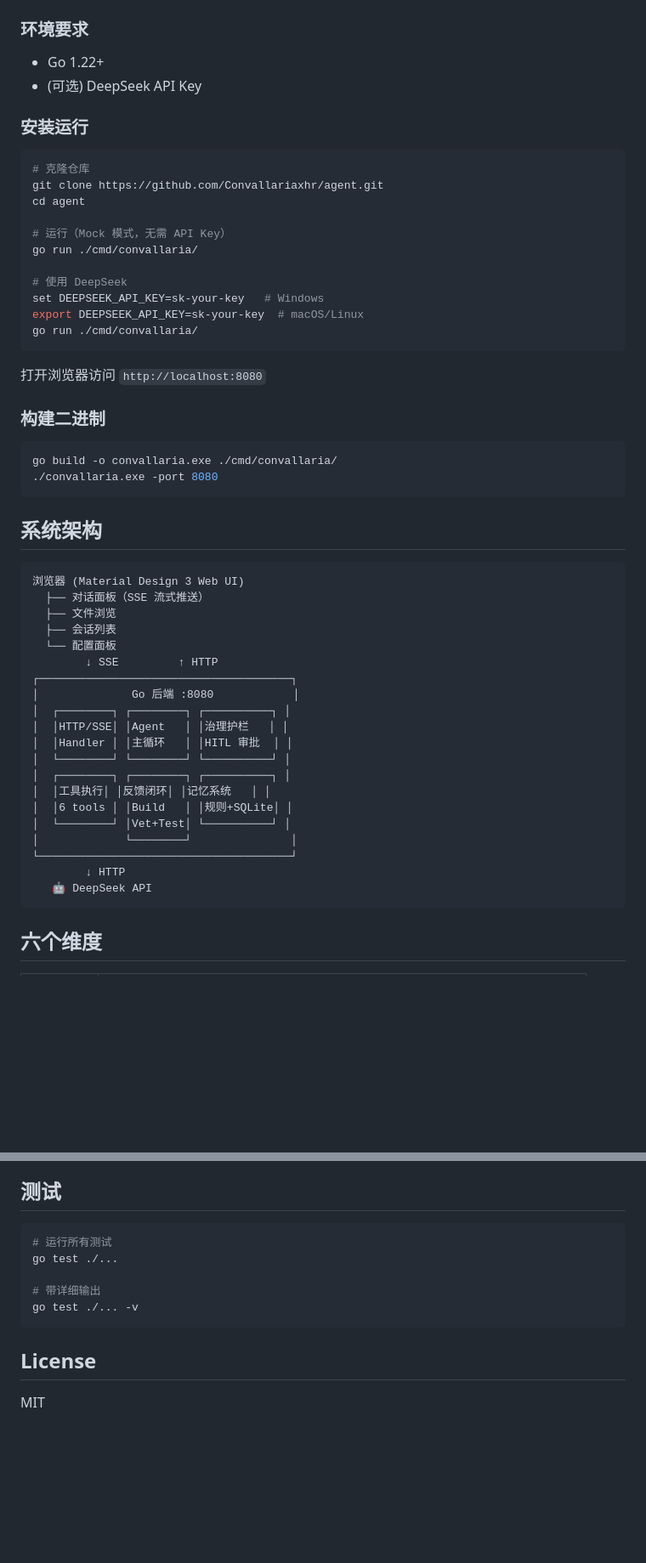
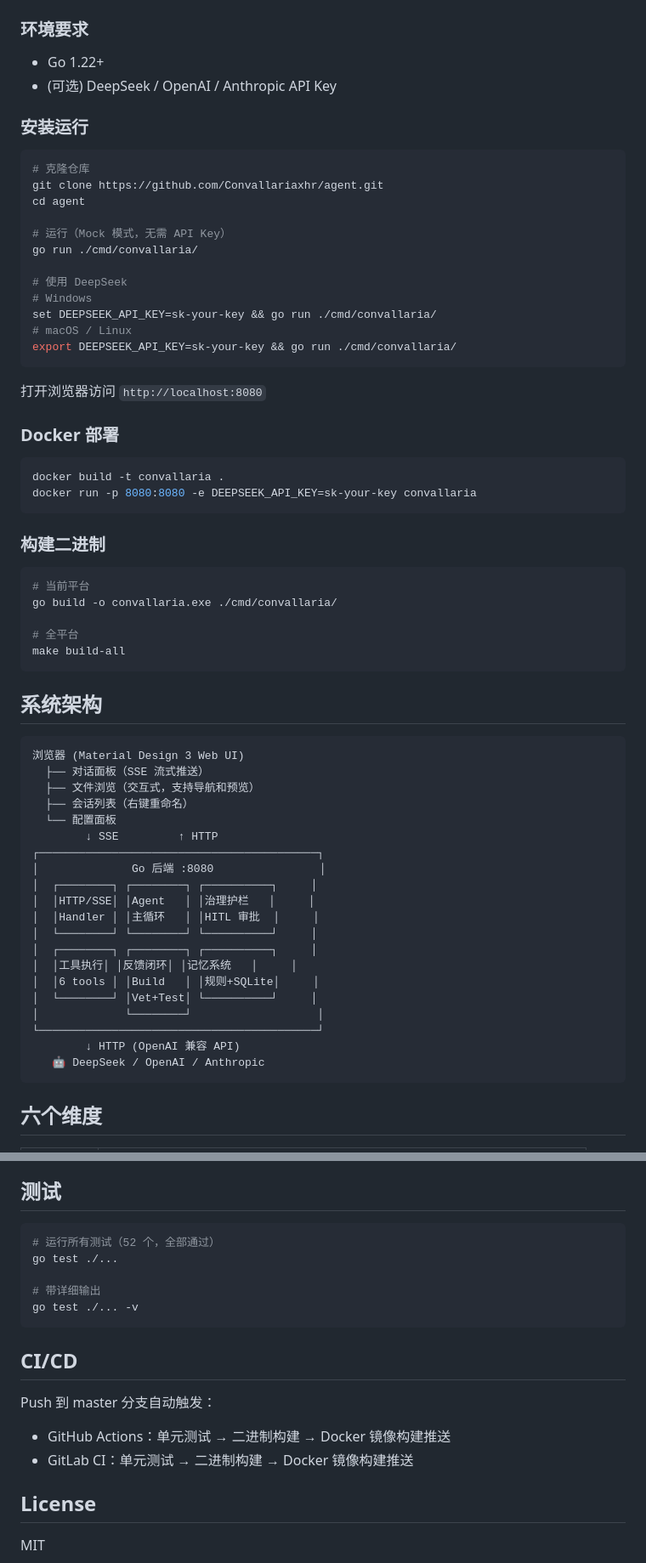
Before and after one commit to Convallariaxhr/agent, a Markdown page: README.md, 2 parts joined by grey strips. Shown at 85% size. GitHub-like rendering; blank space fills up the shorter version.

Commit message:
docs: update README, AGENT_LOG, CLAUDE.md for final delivery

````diff
--- a/README.md
+++ b/README.md
@@ -9,7 +9,7 @@
 ### 环境要求
 
 - Go 1.22+
-- (可选) DeepSeek API Key
+- (可选) DeepSeek / OpenAI / Anthropic API Key
 
 ### 安装运行
 
@@ -22,18 +22,29 @@ cd agent
 go run ./cmd/convallaria/
 
 # 使用 DeepSeek
-set DEEPSEEK_API_KEY=sk-your-key   # Windows
-export DEEPSEEK_API_KEY=sk-your-key  # macOS/Linux
-go run ./cmd/convallaria/
+# Windows
+set DEEPSEEK_API_KEY=sk-your-key && go run ./cmd/convallaria/
+# macOS / Linux
+export DEEPSEEK_API_KEY=sk-your-key && go run ./cmd/convallaria/
 ```
 
 打开浏览器访问 `http://localhost:8080`
 
+### Docker 部署
+
+```bash
+docker build -t convallaria .
+docker run -p 8080:8080 -e DEEPSEEK_API_KEY=sk-your-key convallaria
+```
+
 ### 构建二进制
 
 ```bash
+# 当前平台
 go build -o convallaria.exe ./cmd/convallaria/
-./convallaria.exe -port 8080
+
+# 全平台
+make build-all
 ```
 
 ## 系统架构
@@ -41,24 +52,24 @@ go build -o convallaria.exe ./cmd/convallaria/
 ```
 浏览器 (Material Design 3 Web UI)
   ├── 对话面板（SSE 流式推送）
-  ├── 文件浏览
-  ├── 会话列表
+  ├── 文件浏览（交互式，支持导航和预览）
+  ├── 会话列表（右键重命名）
   └── 配置面板
         ↓ SSE         ↑ HTTP
-┌──────────────────────────────────────┐
-│              Go 后端 :8080            │
-│  ┌────────┐ ┌────────┐ ┌──────────┐ │
-│  │HTTP/SSE│ │Agent   │ │治理护栏   │ │
-│  │Handler │ │主循环   │ │HITL 审批  │ │
-│  └────────┘ └────────┘ └──────────┘ │
-│  ┌────────┐ ┌────────┐ ┌──────────┐ │
-│  │工具执行│ │反馈闭环│ │记忆系统   │ │
-│  │6 tools │ │Build   │ │规则+SQLite│ │
-│  └────────┘ │Vet+Test│ └──────────┘ │
-│             └────────┘               │
-└──────────────────────────────────────┘
-        ↓ HTTP
-   🤖 DeepSeek API
+┌──────────────────────────────────────────┐
+│              Go 后端 :8080                │
+│  ┌────────┐ ┌────────┐ ┌──────────┐     │
+│  │HTTP/SSE│ │Agent   │ │治理护栏   │     │
+│  │Handler │ │主循环   │ │HITL 审批  │     │
+│  └────────┘ └────────┘ └──────────┘     │
+│  ┌────────┐ ┌────────┐ ┌──────────┐     │
+│  │工具执行│ │反馈闭环│ │记忆系统   │     │
+│  │6 tools │ │Build   │ │规则+SQLite│     │
+│  └────────┘ │Vet+Test│ └──────────┘     │
+│             └────────┘                   │
+└──────────────────────────────────────────┘
+        ↓ HTTP (OpenAI 兼容 API)
+   🤖 DeepSeek / OpenAI / Anthropic
 ```
 
 ## 六个维度
@@ -142,13 +174,19 @@ guardrails:
 ## 测试
 
 ```bash
-# 运行所有测试
+# 运行所有测试（52 个，全部通过）
 go test ./...
 
 # 带详细输出
 go test ./... -v
 ```
 
+## CI/CD
+
+Push 到 master 分支自动触发：
+- GitHub Actions：单元测试 → 二进制构建 → Docker 镜像构建推送
+- GitLab CI：单元测试 → 二进制构建 → Docker 镜像构建推送
+
 ## License
 
 MIT
````
Also changed, not shown: other parts of README.md (+41 -20 lines), CLAUDE.md (+1 -2 lines).
